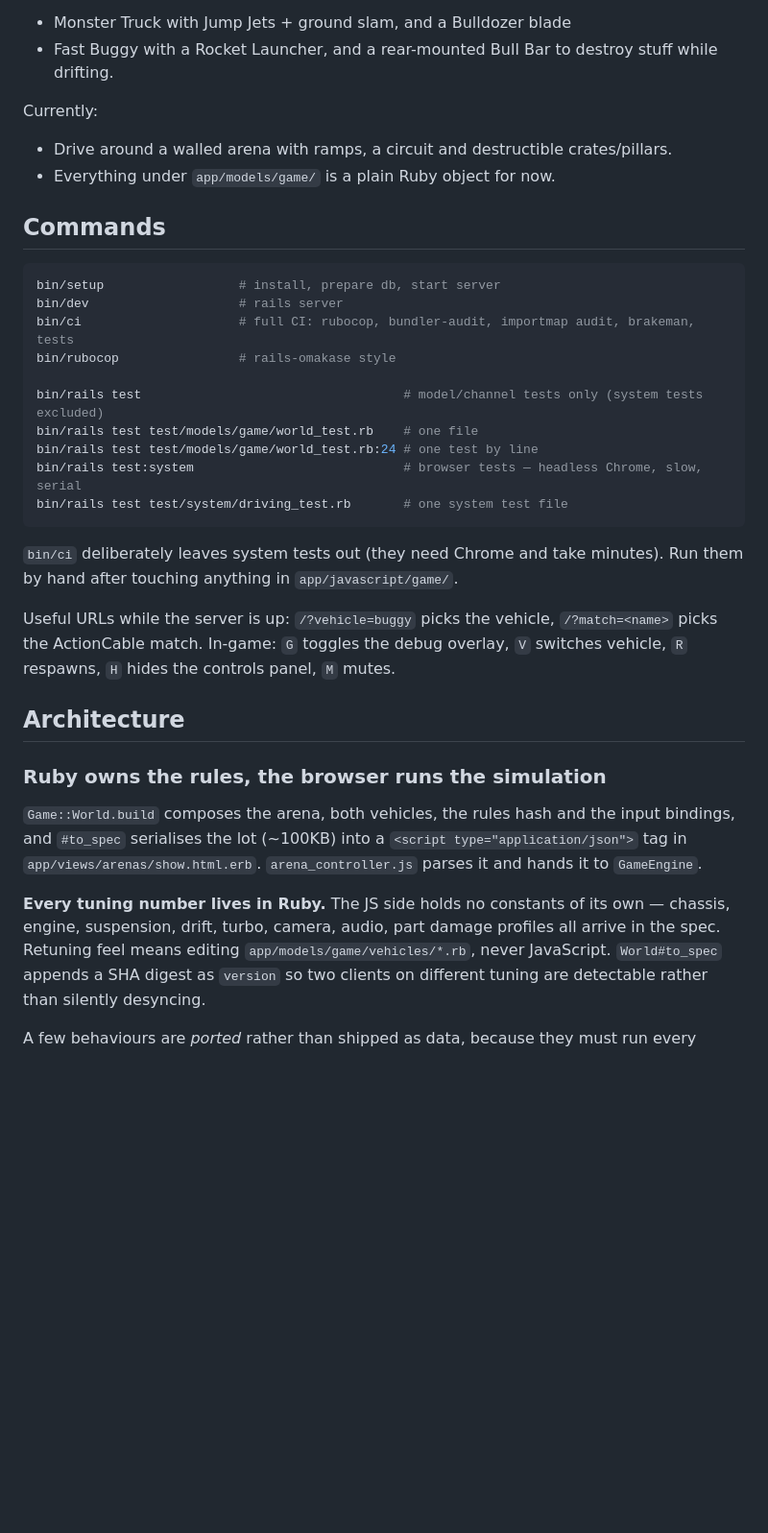
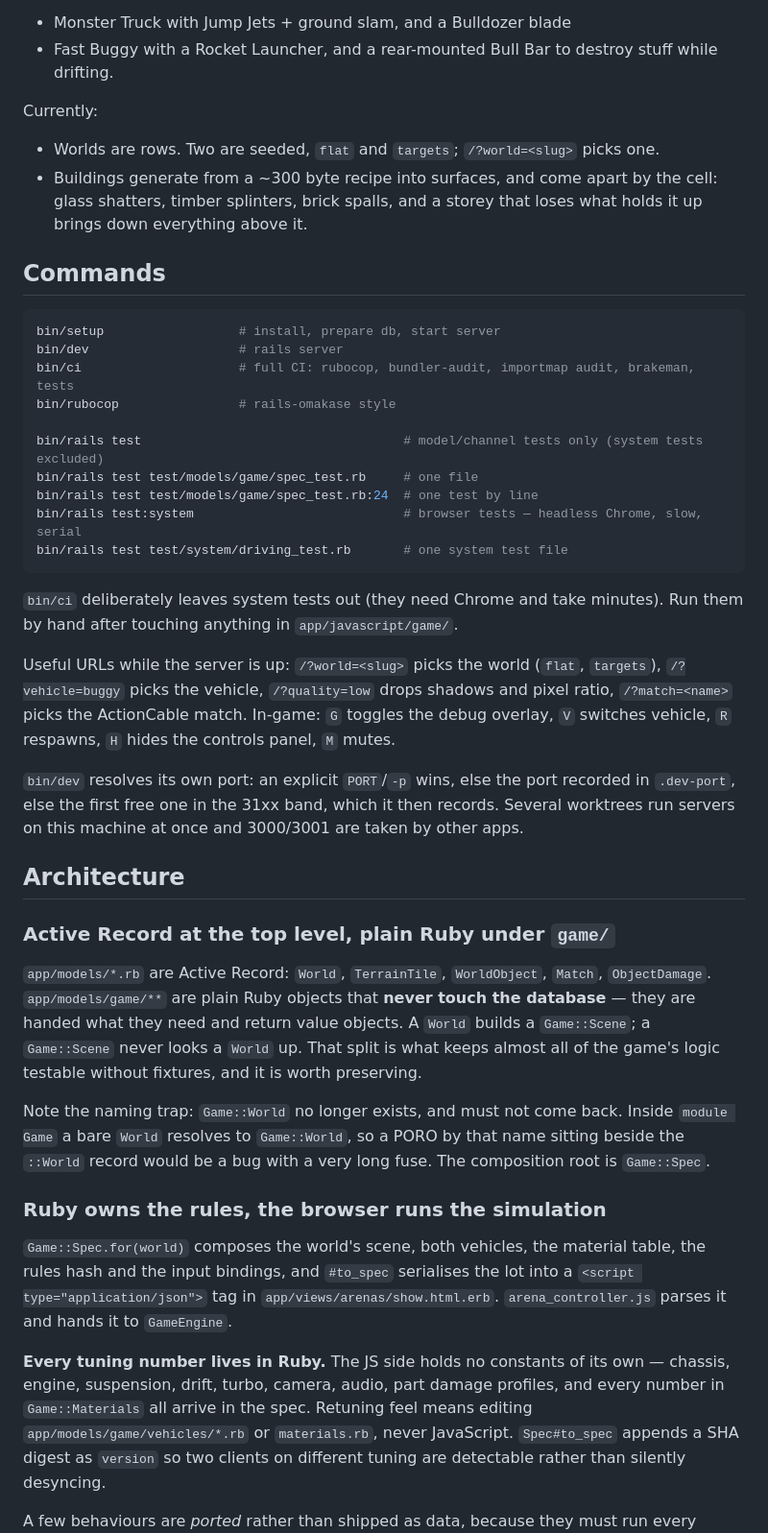
Before and after one commit to tomeric/slopkraker, a Markdown page: CLAUDE.md, the part around one of its changes. Shown at 96% size. Rendered like a GitHub page; blank space fills up the shorter version.

````diff
--- a/CLAUDE.md
+++ b/CLAUDE.md
@@ -14,8 +14,10 @@ Two vehicles:
 - Fast Buggy with a Rocket Launcher, and a rear-mounted Bull Bar to destroy stuff while drifting.
 
 Currently:
-- Drive around a walled arena with ramps, a circuit and destructible crates/pillars.
-- Everything under `app/models/game/` is a plain Ruby object for now.
+- Worlds are rows. Two are seeded, `flat` and `targets`; `/?world=<slug>` picks one.
+- Buildings generate from a ~300 byte recipe into surfaces, and come apart by the cell:
+  glass shatters, timber splinters, brick spalls, and a storey that loses what holds it
+  up brings down everything above it.
 
 ## Commands
 
@@ -26,8 +28,8 @@ bin/ci                     # full CI: rubocop, bundler-audit, importmap audit, b
 bin/rubocop                # rails-omakase style
 
 bin/rails test                                   # model/channel tests only (system tests excluded)
-bin/rails test test/models/game/world_test.rb    # one file
-bin/rails test test/models/game/world_test.rb:24 # one test by line
+bin/rails test test/models/game/spec_test.rb     # one file
+bin/rails test test/models/game/spec_test.rb:24  # one test by line
 bin/rails test:system                            # browser tests — headless Chrome, slow, serial
 bin/rails test test/system/driving_test.rb       # one system test file
 ```
@@ -35,21 +37,42 @@ bin/rails test test/system/driving_test.rb       # one system test file
 `bin/ci` deliberately leaves system tests out (they need Chrome and take minutes). Run them
 by hand after touching anything in `app/javascript/game/`.
 
-Useful URLs while the server is up: `/?vehicle=buggy` picks the vehicle, `/?match=<name>` picks
-the ActionCable match. In-game: `G` toggles the debug overlay, `V` switches vehicle, `R` respawns,
-`H` hides the controls panel, `M` mutes.
+Useful URLs while the server is up: `/?world=<slug>` picks the world (`flat`, `targets`),
+`/?vehicle=buggy` picks the vehicle, `/?quality=low` drops shadows and pixel ratio, `/?match=<name>`
+picks the ActionCable match. In-game: `G` toggles the debug overlay, `V` switches vehicle,
+`R` respawns, `H` hides the controls panel, `M` mutes.
+
+`bin/dev` resolves its own port: an explicit `PORT`/`-p` wins, else the port recorded in
+`.dev-port`, else the first free one in the 31xx band, which it then records. Several worktrees
+run servers on this machine at once and 3000/3001 are taken by other apps.
 
 ## Architecture
 
+### Active Record at the top level, plain Ruby under `game/`
+
+`app/models/*.rb` are Active Record: `World`, `TerrainTile`, `WorldObject`, `Match`,
+`ObjectDamage`. `app/models/game/**` are plain Ruby objects that **never touch the database** —
+they are handed what they need and return value objects. A `World` builds a `Game::Scene`; a
+`Game::Scene` never looks a `World` up. That split is what keeps almost all of the game's
+logic testable without fixtures, and it is worth preserving.
+
+Note the naming trap: `Game::World` no longer exists, and must not come back. Inside
+`module Game` a bare `World` resolves to `Game::World`, so a PORO by that name sitting
+beside the `::World` record would be a bug with a very long fuse. The composition root is
+`Game::Spec`.
+
 ### Ruby owns the rules, the browser runs the simulation
 
-`Game::World.build` composes the arena, both vehicles, the rules hash and the input bindings, and
-`#to_spec` serialises the lot (~100KB) into a `<script type="application/json">` tag in
-`app/views/arenas/show.html.erb`. `arena_controller.js` parses it and hands it to `GameEngine`.
+`Game::Spec.for(world)` composes the world's scene, both vehicles, the material table, the rules
+hash and the input bindings, and `#to_spec` serialises the lot into a
+`<script type="application/json">` tag in `app/views/arenas/show.html.erb`. `arena_controller.js`
+parses it and hands it to `GameEngine`.
 
 **Every tuning number lives in Ruby.** The JS side holds no constants of its own — chassis, engine,
-suspension, drift, turbo, camera, audio, part damage profiles all arrive in the spec. Retuning feel
-means editing `app/models/game/vehicles/*.rb`, never JavaScript. `World#to_spec` appends a SHA
-digest as `version` so two clients on different tuning are detectable rather than silently desyncing.
+suspension, drift, turbo, camera, audio, part damage profiles, and every number in
+`Game::Materials` all arrive in the spec. Retuning feel means editing
+`app/models/game/vehicles/*.rb` or `materials.rb`, never JavaScript. `Spec#to_spec` appends a SHA
+digest as `version` so two clients on different tuning are detectable rather than silently
+desyncing.
 
 A few behaviours are *ported* rather than shipped as data, because they must run every frame
````
Also changed, not shown: other parts of CLAUDE.md (+52 -4 lines).
